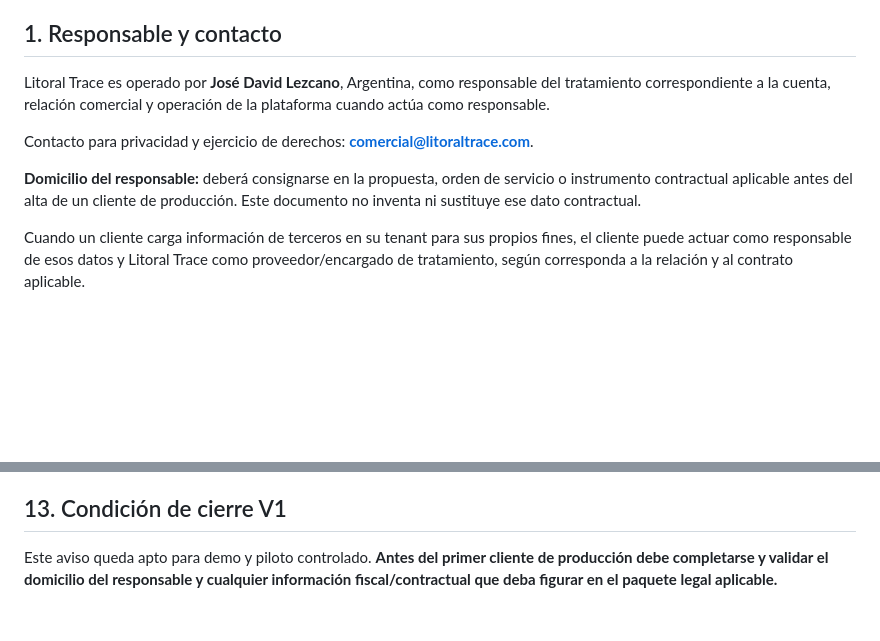
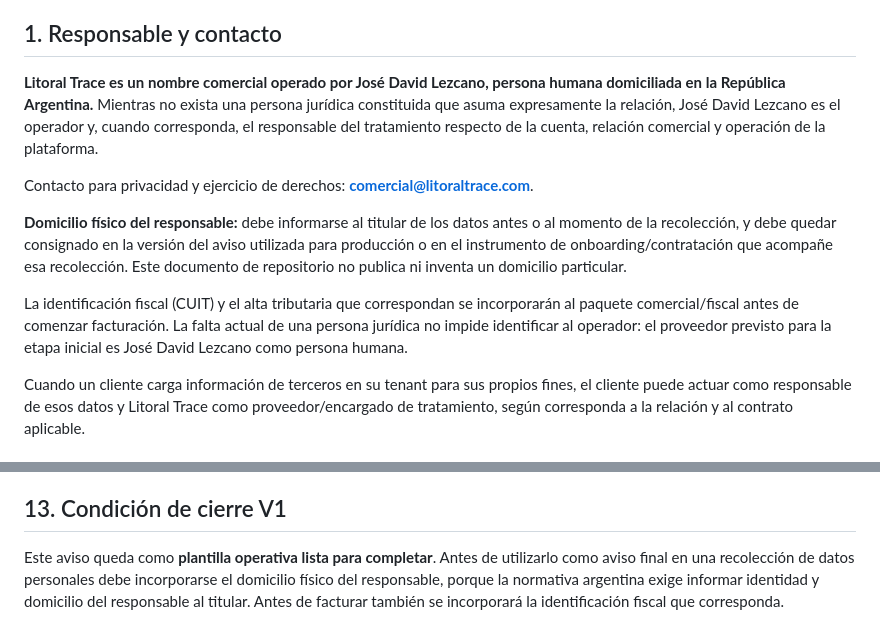
Before and after one commit to Jose34345/litoral_trace, a Markdown page: commercial/PRIVACY_NOTICE_V1.md, 2 parts joined by grey strips. Drawn GitHub-style; blank space fills up the shorter version.

Commit message:
docs(privacy): identify V1 operator as person human

```diff
--- a/commercial/PRIVACY_NOTICE_V1.md
+++ b/commercial/PRIVACY_NOTICE_V1.md
@@ -6,11 +6,13 @@
 
 ## 1. Responsable y contacto
 
-Litoral Trace es operado por **José David Lezcano**, Argentina, como responsable del tratamiento correspondiente a la cuenta, relación comercial y operación de la plataforma cuando actúa como responsable.
+**Litoral Trace es un nombre comercial operado por José David Lezcano, persona humana domiciliada en la República Argentina.** Mientras no exista una persona jurídica constituida que asuma expresamente la relación, José David Lezcano es el operador y, cuando corresponda, el responsable del tratamiento respecto de la cuenta, relación comercial y operación de la plataforma.
 
 Contacto para privacidad y ejercicio de derechos: **comercial@litoraltrace.com**.
 
-**Domicilio del responsable:** deberá consignarse en la propuesta, orden de servicio o instrumento contractual aplicable antes del alta de un cliente de producción. Este documento no inventa ni sustituye ese dato contractual.
+**Domicilio físico del responsable:** debe informarse al titular de los datos antes o al momento de la recolección, y debe quedar consignado en la versión del aviso utilizada para producción o en el instrumento de onboarding/contratación que acompañe esa recolección. Este documento de repositorio no publica ni inventa un domicilio particular.
+
+La identificación fiscal (CUIT) y el alta tributaria que correspondan se incorporarán al paquete comercial/fiscal antes de comenzar facturación. La falta actual de una persona jurídica no impide identificar al operador: el proveedor previsto para la etapa inicial es José David Lezcano como persona humana.
 
 Cuando un cliente carga información de terceros en su tenant para sus propios fines, el cliente puede actuar como responsable de esos datos y Litoral Trace como proveedor/encargado de tratamiento, según corresponda a la relación y al contrato aplicable.
 
@@ -94,4 +96,4 @@ Podemos actualizar este aviso cuando cambie el servicio, la infraestructura, la
 
 ## 13. Condición de cierre V1
 
-Este aviso queda apto para demo y piloto controlado. **Antes del primer cliente de producción debe completarse y validar el domicilio del responsable y cualquier información fiscal/contractual que deba figurar en el paquete legal aplicable.**
+Este aviso queda como **plantilla operativa lista para completar**. Antes de utilizarlo como aviso final en una recolección de datos personales debe incorporarse el domicilio físico del responsable, porque la normativa argentina exige informar identidad y domicilio del responsable al titular. Antes de facturar también se incorporará la identificación fiscal que corresponda.
```
